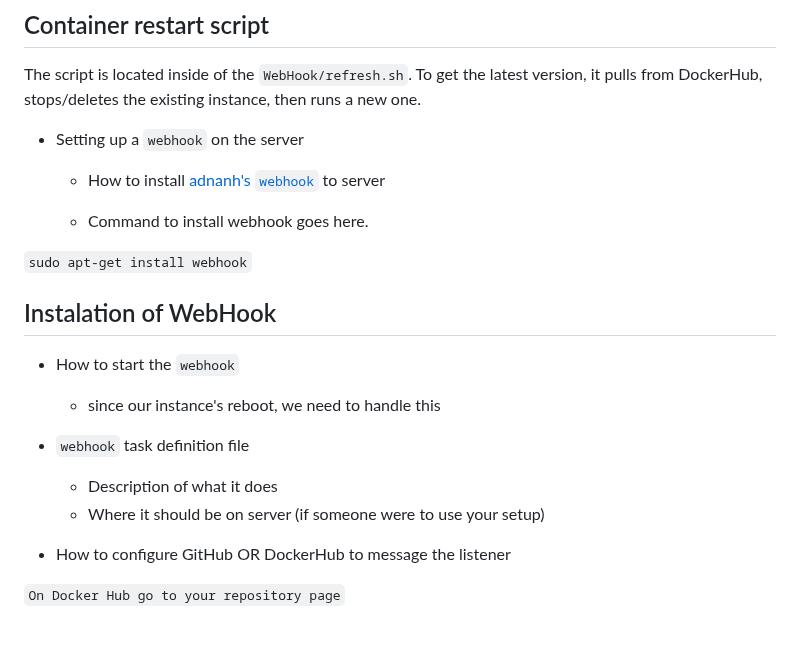
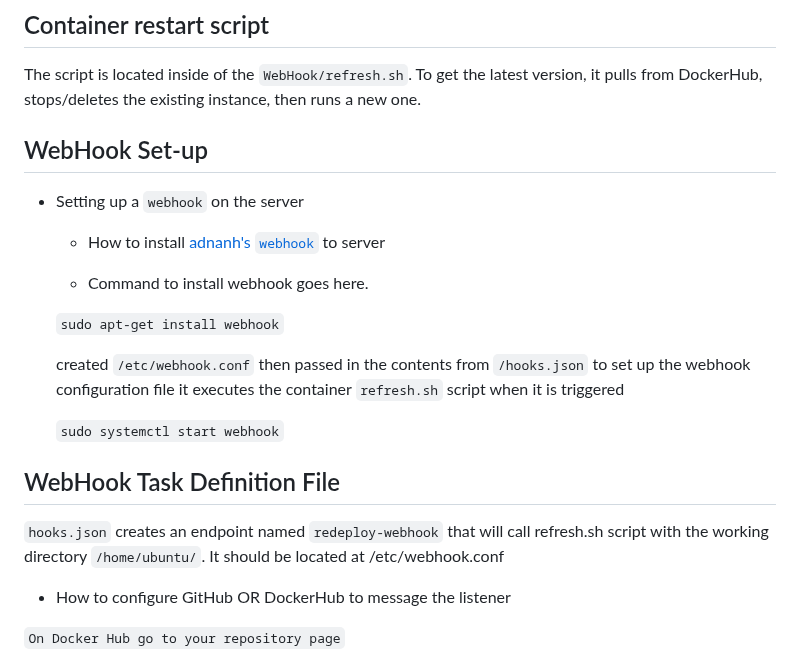
Before and after one commit to WSU-kduncan/3120-cicd-NolimitDougie, a Markdown page: Project5/README-CI.md, the part around the change. GitHub-like rendering; blank space fills up the shorter version.

Commit message:
Updates to wording on part 2

```diff
--- a/Project5/README-CI.md
+++ b/Project5/README-CI.md
@@ -69,26 +69,23 @@ sudo tee /etc/apt/sources.list.d/docker.list > /dev/null`
 The script is located inside of the `WebHook/refresh.sh`. To get the latest version, it pulls from DockerHub, stops/deletes the existing instance, then runs a new one.
 
 
+## WebHook Set-up
+
 - Setting up a `webhook` on the server
   - How to install [adnanh's `webhook`](https://github.com/adnanh/webhook) to server
 
   - Command to install webhook goes here.
 
- `sudo apt-get install webhook`
+   `sudo apt-get install webhook`
+
+    created `/etc/webhook.conf` then passed in the contents from `/hooks.json` to set up the webhook configuration file it executes the container `refresh.sh` script when it is triggered
+
+   `sudo systemctl start webhook`
 
 
-## Instalation of WebHook
+## WebHook Task Definition File
 
-  - How to start the `webhook`
-    - since our instance's reboot, we need to handle this
-
-
-- `webhook` task definition file
-
-  - Description of what it does
-  - Where it should be on server (if someone were to use your setup)
-
-
+`hooks.json` creates an endpoint named `redeploy-webhook` that will call refresh.sh script with the working directory `/home/ubuntu/`. It should be located at /etc/webhook.conf
 
 - How to configure GitHub OR DockerHub to message the listener
 
```
